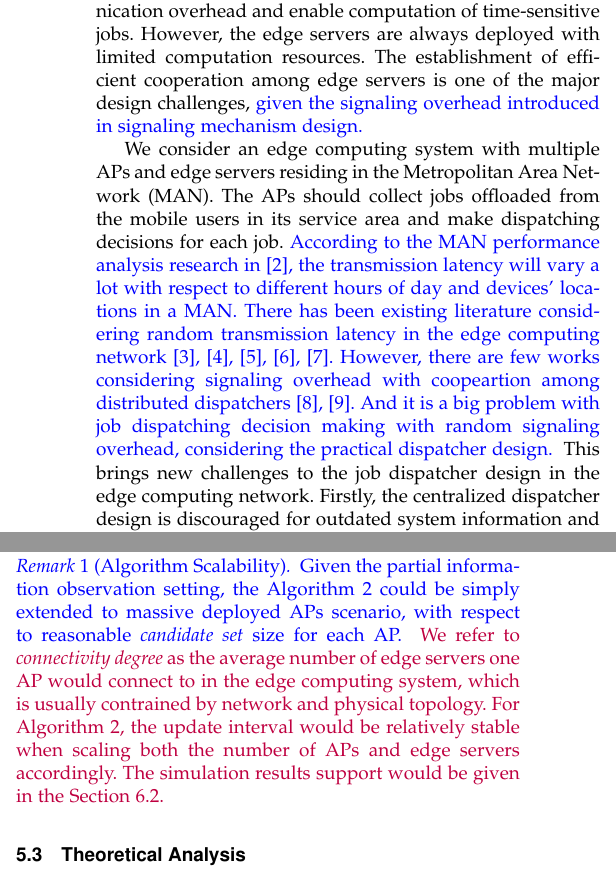
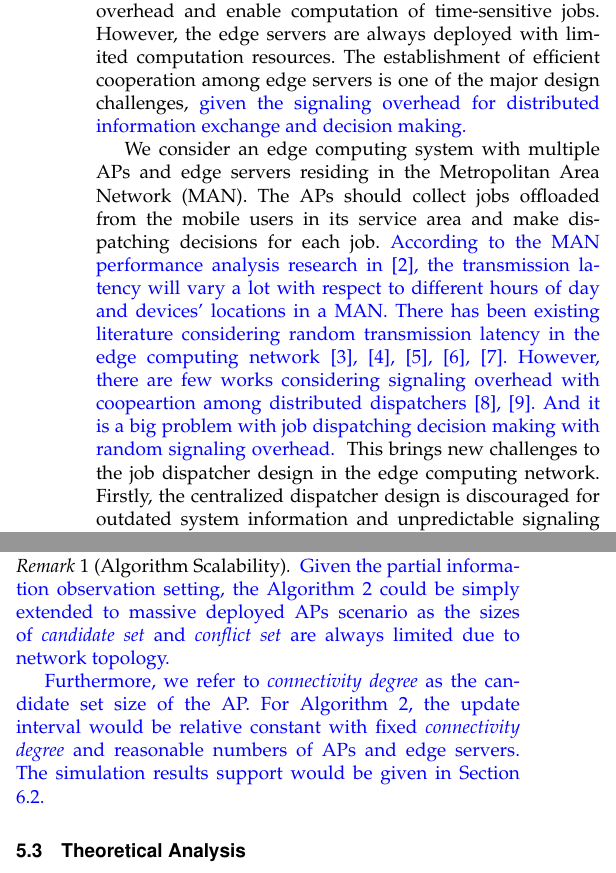
Before and after one commit to iamhyc/Delay-MDP-refined, a LaTeX paper (main.tex, which reads src/01-intro.tex, src/04-algorithm.tex): two parts of the columns of pages 1 and 7 of 12, joined at a grey line, cut so that both start at the same text. Compiled offline with pdfLaTeX.

Commit message:
temp 1607

```diff
--- a/src/01-intro.tex
+++ b/src/01-intro.tex
@@ -8,7 +8,7 @@
 Large amount of mobile devices can connect to the access points (APs) which functions as gateway to aggregate and dispatch jobs to the edge servers \cite{MEC-SURVEY}.
 The edge servers are deployed in closer proximity to APs than cloud infrastructure, which alleviate the communication overhead and enable computation of time-sensitive jobs.
 However, the edge servers are always deployed with limited computation resources.
-The establishment of efficient cooperation among edge servers is one of the major design challenges, \comments{given the signaling overhead introduced in signaling mechanism design.}
+The establishment of efficient cooperation among edge servers is one of the major design challenges, \comments{given the signaling overhead for distributed information exchange and decision making.}
 %given the network transmission latency and signaling overhead
 
 %NOTE: Motivation with MAN
@@ -18,7 +18,7 @@ The APs should collect jobs offloaded from the mobile users in its service area
     According to the MAN performance analysis research in \cite{MAN-LATENCY}, the transmission latency will vary a lot with respect to different hours of day and devices' locations in a MAN.
     There has been existing literature considering random transmission latency in the edge computing network \cite{latency-EDGE19,MOBIHOC19-ZhouZ,IOTJ18-FanQ,TOC19-LiuC,JSAC19-AlameddineHA}.
     However, there are few works considering signaling overhead with coopeartion among distributed dispatchers \cite{tan-online,TWC18-LyuX}.
-    And it is a big problem with job dispatching decision making with random signaling overhead, considering the practical dispatcher design.
+    And it is a big problem with job dispatching decision making with random signaling overhead.
 }
 This brings new challenges to the job dispatcher design in the edge computing network.
 Firstly, the centralized dispatcher design is discouraged for outdated system information and unpredictable signaling latency.
--- a/src/04-algorithm.tex
+++ b/src/04-algorithm.tex
@@ -257,16 +257,17 @@ At the $t$-th broadcast interval, the dispatching actions is given by
 \end{align}
 This is because we choose different AP subset to update dispatching actions.
 Since the AP subsets are selected periodically, we have $\tilde{\Policy}(\Stat, t) = \tilde{\Policy}(\Stat, t+N), \forall \Stat,t$.
-\comments{
-    \begin{remark}[Algorithm Scalability]
-        Given the partial information observation setting, the Algorithm \ref{alg_1} could be simply extended to massive deployed APs scenario, with respect to reasonable \emph{candidate set} size for each AP.
-        \hongyc{
-            We refer to \emph{connectivity degree} as the average number of edge servers one AP would connect to in the edge computing system, which is usually contrained by network and physical topology.
-            For Algorithm \ref{alg_1}, the update interval would be relatively stable when scaling both the number of APs and edge servers accordingly.
-            The simulation results support would be given in the Section \ref{subsec:basic}.
-        }
-    \end{remark}
-}
+\begin{remark}[Algorithm Scalability]
+    \comments{
+        Given the partial information observation setting, the Algorithm \ref{alg_1} could be simply extended to massive deployed APs scenario as the sizes of \emph{candidate set} and \emph{conflict set} are always limited due to network topology.
+    }
+
+    \comments{
+        Furthermore, we refer to \emph{connectivity degree} as the {candidate set} size of the AP.
+        For Algorithm \ref{alg_1}, the update interval would be relative constant with fixed \emph{connectivity degree} and reasonable numbers of APs and edge servers.
+        The simulation results support would be given in Section \ref{subsec:basic}.
+    }
+\end{remark}
 
 \subsection{{Theoretical Analysis}}
 \label{subsec:analysis}
```
Also changed, not shown: src/04-algorithm.tex (2 more changed lines).
